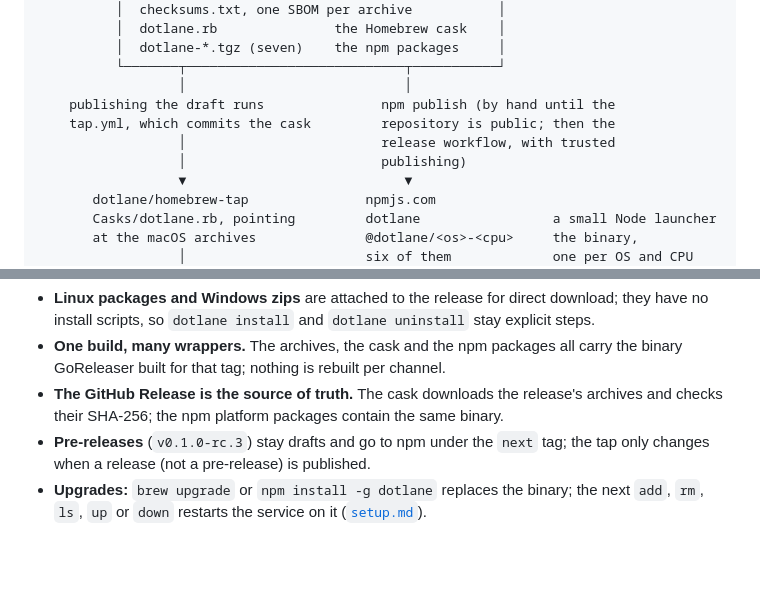
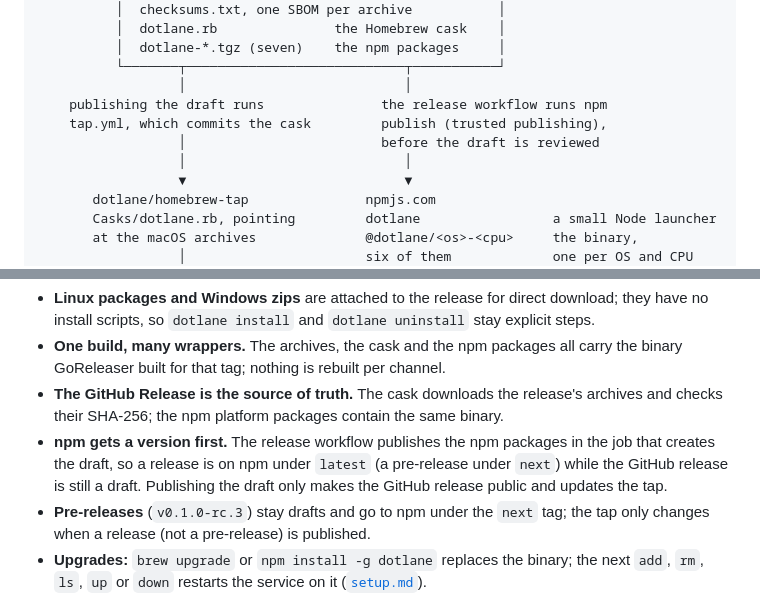
Before and after one commit to dotlane/dotlane, a Markdown page: docs/distribution.md, 2 parts joined by grey strips. Rendered like a GitHub page; blank space fills up the shorter version.

Commit message:
Say npm gets a release before its draft is reviewed in the distribution diagram

```diff
--- a/docs/distribution.md
+++ b/docs/distribution.md
@@ -29,10 +29,10 @@ later, sit on top of it. How to cut a release is in [`releasing.md`](releasing.m
           │  dotlane-*.tgz (seven)    the npm packages     │
           └───────┬────────────────────────────┬───────────┘
                   │                            │
-    publishing the draft runs               npm publish (by hand until the
-    tap.yml, which commits the cask         repository is public; then the
-                  │                         release workflow, with trusted
-                  │                         publishing)
+    publishing the draft runs               the release workflow runs npm
+    tap.yml, which commits the cask         publish (trusted publishing),
+                  │                         before the draft is reviewed
+                  │                            │
                   ▼                            ▼
        dotlane/homebrew-tap               npmjs.com
        Casks/dotlane.rb, pointing         dotlane                 a small Node launcher
@@ -53,6 +53,10 @@ later, sit on top of it. How to cut a release is in [`releasing.md`](releasing.m
   GoReleaser built for that tag; nothing is rebuilt per channel.
 - **The GitHub Release is the source of truth.** The cask downloads the release's archives and
   checks their SHA-256; the npm platform packages contain the same binary.
+- **npm gets a version first.** The release workflow publishes the npm packages in the job that
+  creates the draft, so a release is on npm under `latest` (a pre-release under `next`) while the
+  GitHub release is still a draft. Publishing the draft only makes the GitHub release public and
+  updates the tap.
 - **Pre-releases** (`v0.1.0-rc.3`) stay drafts and go to npm under the `next` tag; the tap only
   changes when a release (not a pre-release) is published.
 - **Upgrades:** `brew upgrade` or `npm install -g dotlane` replaces the binary; the next `add`,
```
